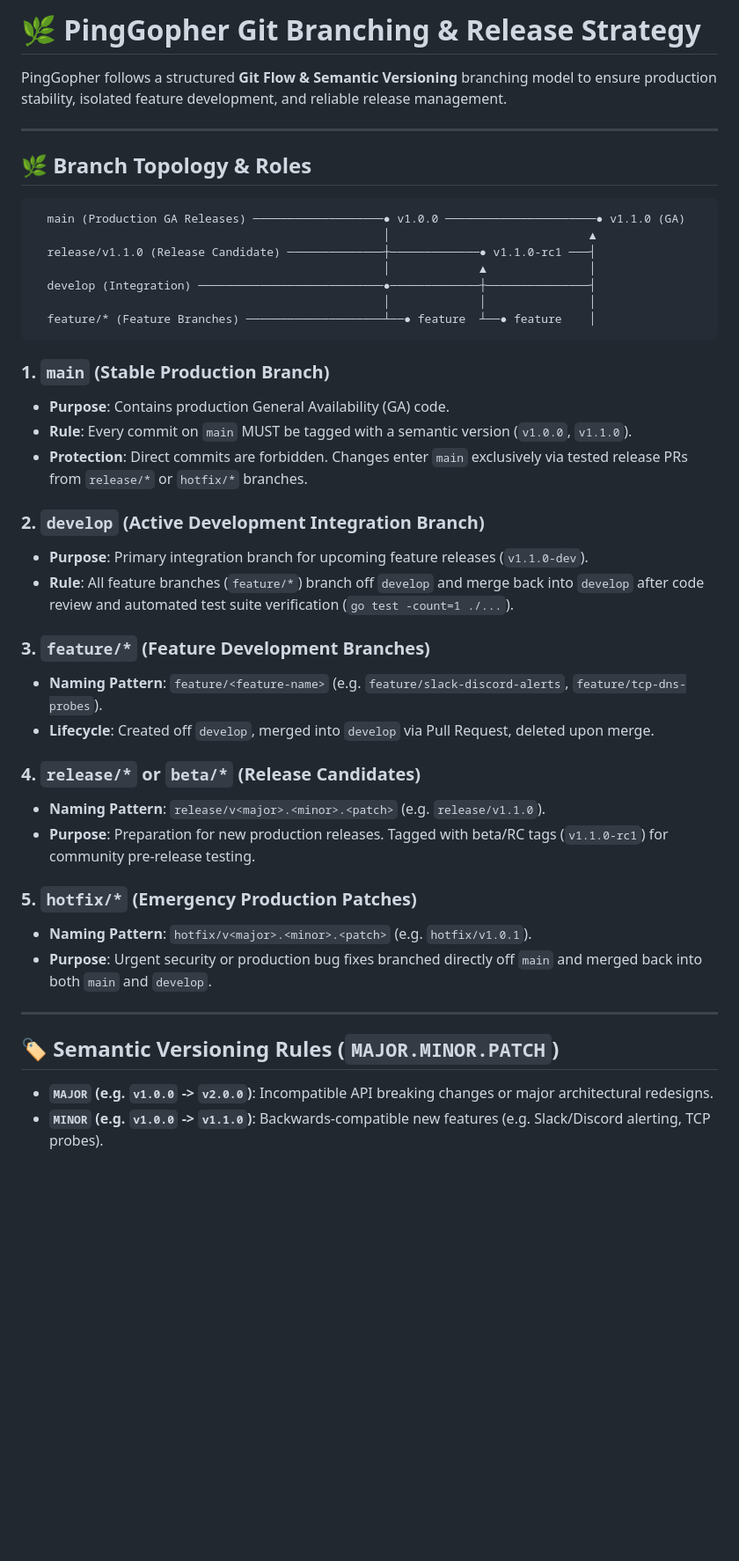
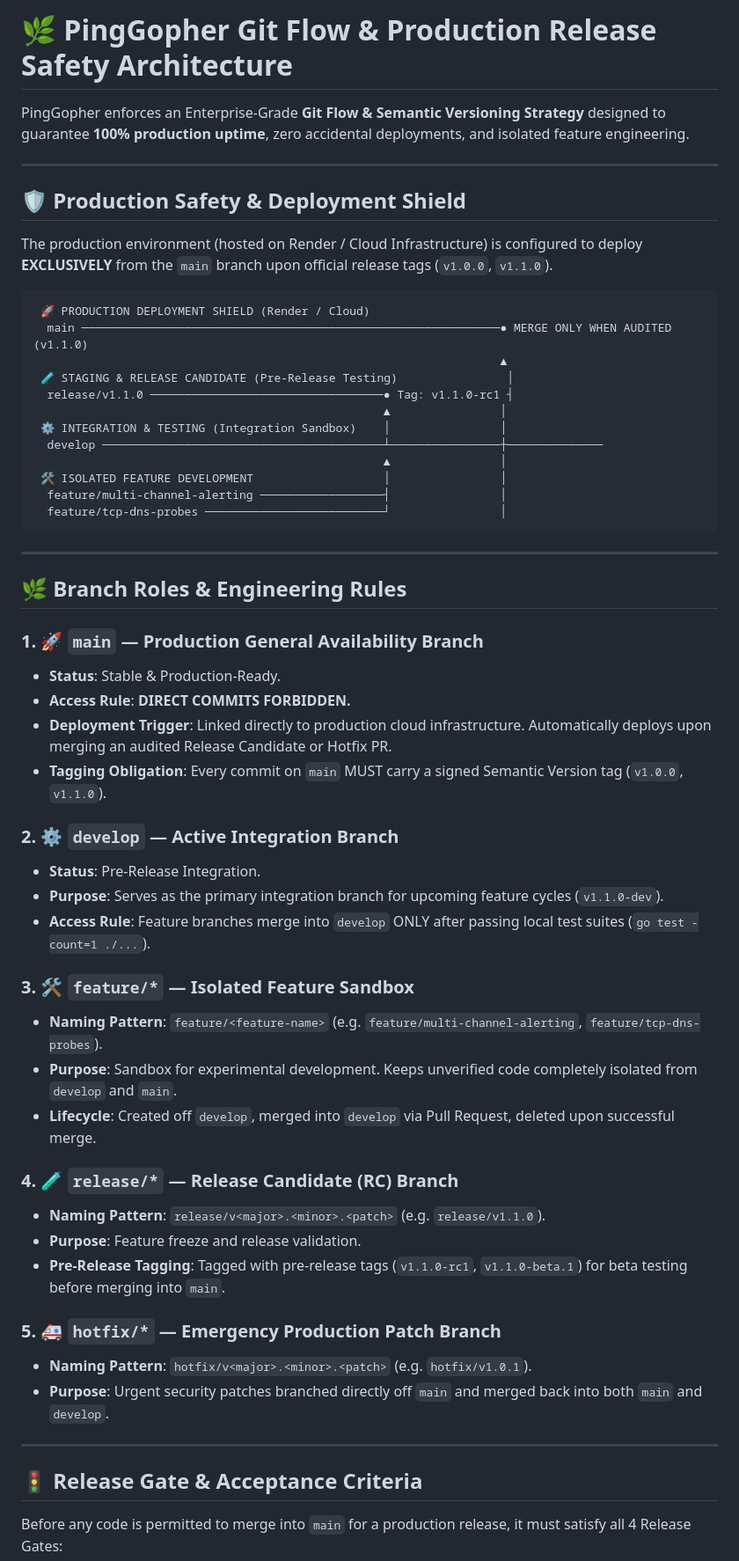
Before and after one commit to SirZeck/ping-gopher, a Markdown page: docs/branching_and_release_strategy.md, the part around one of its changes. Shown at 88% size. Rendered like a GitHub page; blank space fills up the shorter version.

Commit message:
docs(release): enhance Git Flow release safety and deployment shield architecture

````diff
--- a/docs/branching_and_release_strategy.md
+++ b/docs/branching_and_release_strategy.md
@@ -1,45 +1,60 @@
-# 🌿 PingGopher Git Branching & Release Strategy
+# 🌿 PingGopher Git Flow & Production Release Safety Architecture
 
-PingGopher follows a structured **Git Flow & Semantic Versioning** branching model to ensure production stability, isolated feature development, and reliable release management.
+PingGopher enforces an Enterprise-Grade **Git Flow & Semantic Versioning Strategy** designed to guarantee **100% production uptime**, zero accidental deployments, and isolated feature engineering.
 
 ---
 
-## 🌿 Branch Topology & Roles
+## 🛡️ Production Safety & Deployment Shield
+
+The production environment (hosted on Render / Cloud Infrastructure) is configured to deploy **EXCLUSIVELY** from the `main` branch upon official release tags (`v1.0.0`, `v1.1.0`).
 
 ```text
-  main (Production GA Releases) ───────────────────● v1.0.0 ──────────────────────● v1.1.0 (GA)
-                                                   │                             ▲
-  release/v1.1.0 (Release Candidate) ──────────────┼─────────────● v1.1.0-rc1 ───┤
-                                                   │             ▲               │
-  develop (Integration) ───────────────────────────●─────────────┼───────────────┤
-                                                   │             │               │
-  feature/* (Feature Branches) ────────────────────┴──● feature  ┴──● feature    │
+ 🚀 PRODUCTION DEPLOYMENT SHIELD (Render / Cloud)
+  main ─────────────────────────────────────────────────────────────● MERGE ONLY WHEN AUDITED (v1.1.0)
+                                                                    ▲
+ 🧪 STAGING & RELEASE CANDIDATE (Pre-Release Testing)                │
+  release/v1.1.0 ──────────────────────────────────● Tag: v1.1.0-rc1 ┤
+                                                   ▲                │
+ ⚙️ INTEGRATION & TESTING (Integration Sandbox)    │                │
+  develop ─────────────────────────────────────────┴────────────────┼──────────────
+                                                   ▲                │
+ 🛠️ ISOLATED FEATURE DEVELOPMENT                   │                │
+  feature/multi-channel-alerting ──────────────────┤                │
+  feature/tcp-dns-probes ──────────────────────────┘                │
 ```
-
-### 1. `main` (Stable Production Branch)
-- **Purpose**: Contains production General Availability (GA) code.
-- **Rule**: Every commit on `main` MUST be tagged with a semantic version (`v1.0.0`, `v1.1.0`).
-- **Protection**: Direct commits are forbidden. Changes enter `main` exclusively via tested release PRs from `release/*` or `hotfix/*` branches.
-
-### 2. `develop` (Active Development Integration Branch)
-- **Purpose**: Primary integration branch for upcoming feature releases (`v1.1.0-dev`).
-- **Rule**: All feature branches (`feature/*`) branch off `develop` and merge back into `develop` after code review and automated test suite verification (`go test -count=1 ./...`).
-
-### 3. `feature/*` (Feature Development Branches)
-- **Naming Pattern**: `feature/<feature-name>` (e.g. `feature/slack-discord-alerts`, `feature/tcp-dns-probes`).
-- **Lifecycle**: Created off `develop`, merged into `develop` via Pull Request, deleted upon merge.
-
-### 4. `release/*` or `beta/*` (Release Candidates)
-- **Naming Pattern**: `release/v<major>.<minor>.<patch>` (e.g. `release/v1.1.0`).
-- **Purpose**: Preparation for new production releases. Tagged with beta/RC tags (`v1.1.0-rc1`) for community pre-release testing.
-
-### 5. `hotfix/*` (Emergency Production Patches)
-- **Naming Pattern**: `hotfix/v<major>.<minor>.<patch>` (e.g. `hotfix/v1.0.1`).
-- **Purpose**: Urgent security or production bug fixes branched directly off `main` and merged back into both `main` and `develop`.
 
 ---
 
-## 🏷️ Semantic Versioning Rules (`MAJOR.MINOR.PATCH`)
+## 🌿 Branch Roles & Engineering Rules
 
-- **`MAJOR` (e.g. `v1.0.0` -> `v2.0.0`)**: Incompatible API breaking changes or major architectural redesigns.
-- **`MINOR` (e.g. `v1.0.0` -> `v1.1.0`)**: Backwards-compatible new features (e.g. Slack/Discord alerting, TCP probes).
+### 1. 🚀 `main` — Production General Availability Branch
+- **Status**: Stable & Production-Ready.
+- **Access Rule**: **DIRECT COMMITS FORBIDDEN.**
+- **Deployment Trigger**: Linked directly to production cloud infrastructure. Automatically deploys upon merging an audited Release Candidate or Hotfix PR.
+- **Tagging Obligation**: Every commit on `main` MUST carry a signed Semantic Version tag (`v1.0.0`, `v1.1.0`).
+
+### 2. ⚙️ `develop` — Active Integration Branch
+- **Status**: Pre-Release Integration.
+- **Purpose**: Serves as the primary integration branch for upcoming feature cycles (`v1.1.0-dev`).
+- **Access Rule**: Feature branches merge into `develop` ONLY after passing local test suites (`go test -count=1 ./...`).
+
+### 3. 🛠️ `feature/*` — Isolated Feature Sandbox
+- **Naming Pattern**: `feature/<feature-name>` (e.g. `feature/multi-channel-alerting`, `feature/tcp-dns-probes`).
+- **Purpose**: Sandbox for experimental development. Keeps unverified code completely isolated from `develop` and `main`.
+- **Lifecycle**: Created off `develop`, merged into `develop` via Pull Request, deleted upon successful merge.
+
+### 4. 🧪 `release/*` — Release Candidate (RC) Branch
+- **Naming Pattern**: `release/v<major>.<minor>.<patch>` (e.g. `release/v1.1.0`).
+- **Purpose**: Feature freeze and release validation.
+- **Pre-Release Tagging**: Tagged with pre-release tags (`v1.1.0-rc1`, `v1.1.0-beta.1`) for beta testing before merging into `main`.
+
+### 5. 🚑 `hotfix/*` — Emergency Production Patch Branch
+- **Naming Pattern**: `hotfix/v<major>.<minor>.<patch>` (e.g. `hotfix/v1.0.1`).
+- **Purpose**: Urgent security patches branched directly off `main` and merged back into both `main` and `develop`.
+
+---
+
+## 🚦 Release Gate & Acceptance Criteria
+
+Before any code is permitted to merge into `main` for a production release, it must satisfy all 4 Release Gates:
+
````
Also changed, not shown: other parts of docs/branching_and_release_strategy.md (+11 -0 lines).
